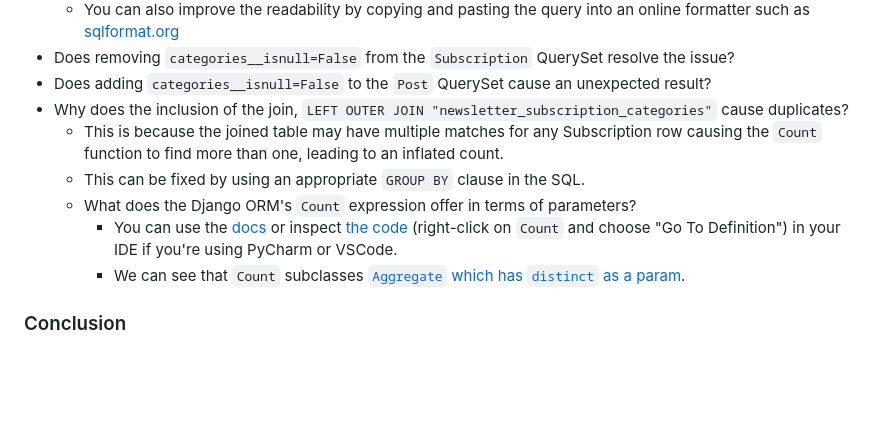
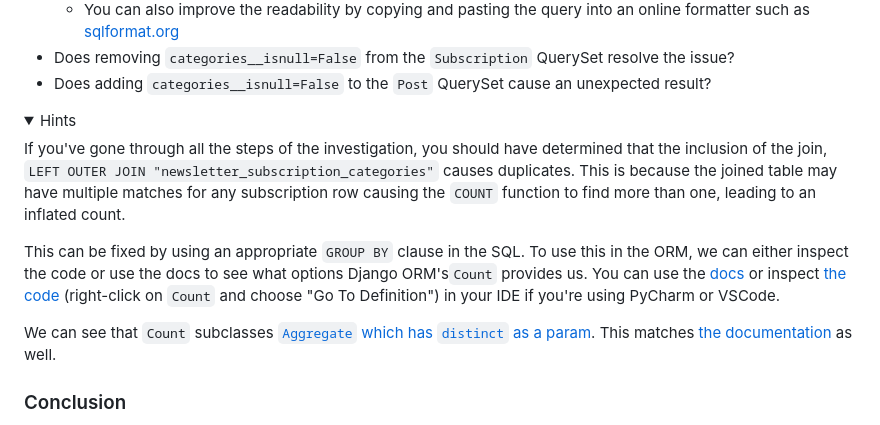
Before and after one commit to tim-schilling/debug-tutorial, a Markdown page: docs/lab2.md, the part around the change. Rendered like a GitHub page; folded sections open; blank space fills up the shorter version.

Commit message:
Rework lab 2.3 to move part of the investigation into a hint.
Updates the links to the Django code and documentation.

```diff
--- a/docs/lab2.md
+++ b/docs/lab2.md
@@ -332,19 +332,29 @@ Let's consider what we know:
   resolve the issue?
 - Does adding ``categories__isnull=False`` to the ``Post`` QuerySet cause
   an unexpected result?
-- Why does the inclusion of the join, ``LEFT OUTER JOIN "newsletter_subscription_categories"``
-  cause duplicates?
-  - This is because the joined table may have multiple matches for any Subscription
-    row causing the ``Count`` function to find more than one, leading to an inflated
-    count.
-  - This can be fixed by using an appropriate ``GROUP BY`` clause in the SQL.
-  - What does the Django ORM's ``Count`` expression offer in terms of parameters?
-    - You can use the [docs](https://docs.djangoproject.com/en/stable/ref/models/querysets/#id9)
-      or inspect [the code](https://github.com/django/django/blob/stable/4.1.x/django/db/models/aggregates.py#L145-L149)
-      (right-click on ``Count`` and choose "Go To Definition") in
-      your IDE if you're using PyCharm or VSCode.
-    - We can see that ``Count`` subclasses [``Aggregate`` which has ``distinct`` as
-      a param](https://github.com/django/django/blob/e151df24ae2b0a388fc334a6f1dcb31110d5819a/django/db/models/aggregates.py#L25-L35).
+
+
+<details>
+<summary>Hints</summary>
+
+If you've gone through all the steps of the investigation, you should have determined
+that the inclusion of the join, ``LEFT OUTER JOIN "newsletter_subscription_categories"``
+causes duplicates. This is because the joined table may have multiple matches for any
+subscription row causing the ``COUNT`` function to find more than one, leading to an
+inflated count.
+
+This can be fixed by using an appropriate ``GROUP BY`` clause in the SQL. To use this
+in the ORM, we can either inspect the code or use the docs to see what options Django
+ORM's``Count`` provides us. You can use the [docs](https://docs.djangoproject.com/en/stable/ref/models/querysets/#id9)
+or inspect [the code](https://github.com/django/django/blob/stable/5.2.x/django/db/models/aggregates.py#L168-L173)
+(right-click on ``Count`` and choose "Go To Definition") in your IDE if you're using
+PyCharm or VSCode.
+
+We can see that ``Count`` subclasses
+[``Aggregate`` which has ``distinct`` as a param](https://github.com/django/django/blob/stable/5.2.x/django/db/models/aggregates.py#L26-L37).
+This matches [the documentation](https://docs.djangoproject.com/en/5.2/ref/models/querysets/#django.db.models.Count.distinct) as well.
+
+</details>
 
 ### Conclusion
 
```
